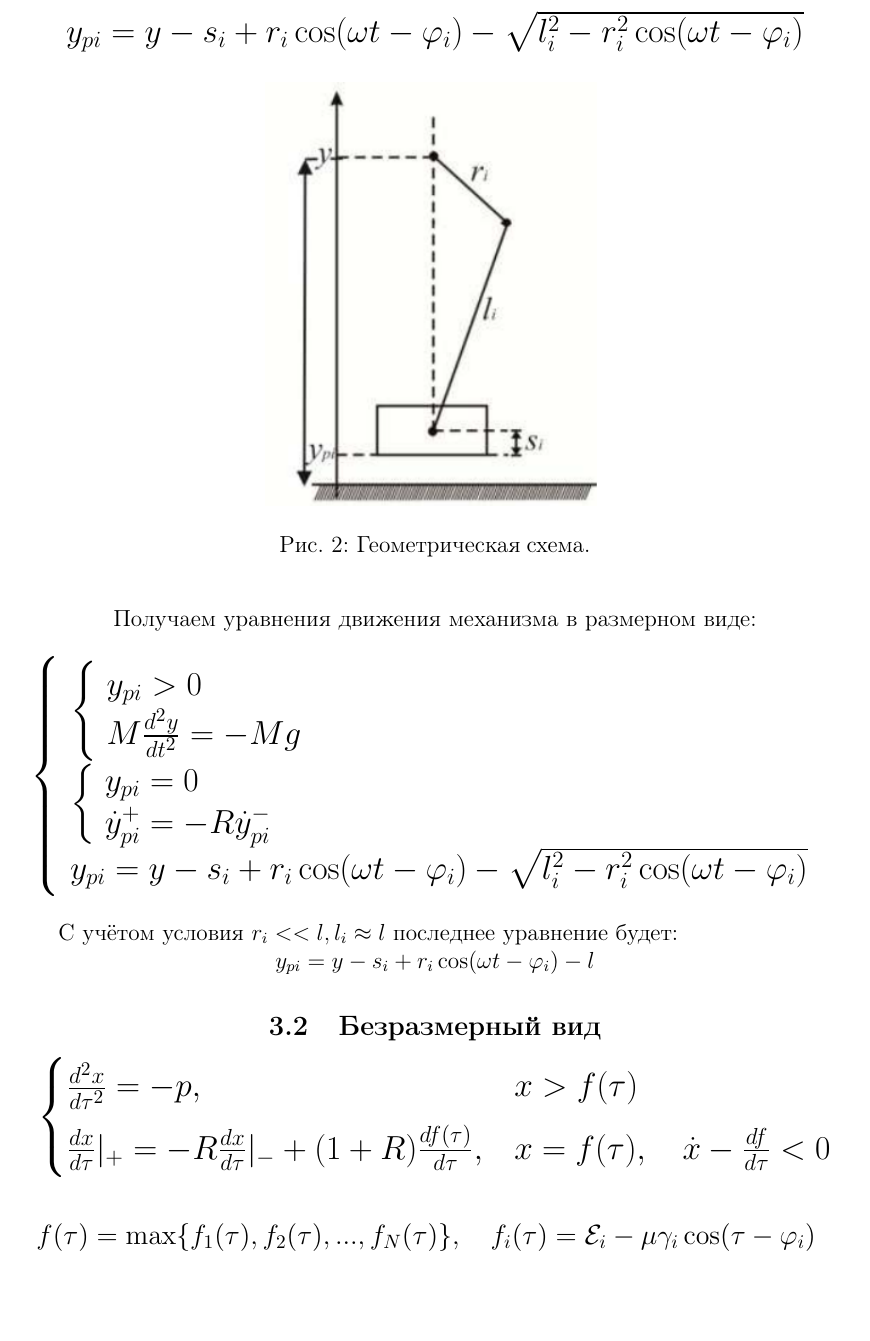
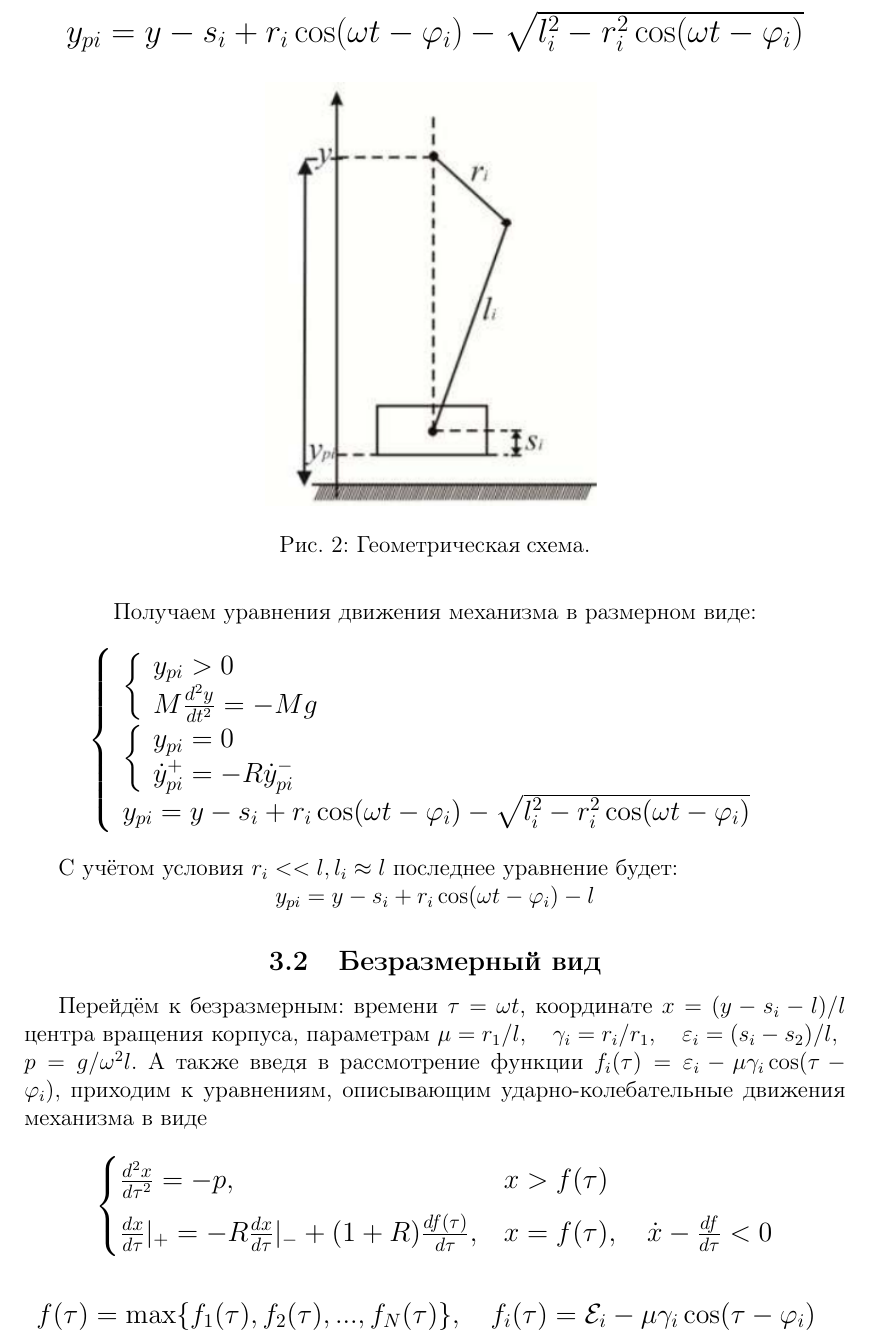
Before and after one commit to lxvdnl/oscillogram-report, a LaTeX document (src/main.tex, which reads src/mathematical-model.tex): part of page 7 of 7, cut so that both start at the same text, the shorter picture padded with empty space. Compiled offline with pdfLaTeX.

Commit message:
end writing maths

```diff
--- a/src/mathematical-model.tex
+++ b/src/mathematical-model.tex
@@ -65,7 +65,7 @@ $y_{pi} = y - s_i + r_i \cos(\omega t - \varphi_i) - \sqrt{l_i^2 - r_i^2 \cos(\o
 
 
 Получаем уравнения движения механизма в размерном виде:
-\Large
+\large
 \begin{align*}
 \left\{
 \begin{array}{ll}
@@ -95,7 +95,16 @@ y_{pi} = y - s_i + r_i \cos(\omega t - \varphi_i) - \sqrt{l_i^2 - r_i^2 \cos(\om
 
 \subsection{Безразмерный вид}
 
-\Large
+\begin{quotation}
+Перейдём к безразмерным: времени $\tau = \omega t$,
+координате $x = (y - s_i - l)/l$ центра вращения корпуса, параметрам
+$\mu = r_1/l, \quad \gamma_i = r_i/r_1, \quad \varepsilon_i = (s_i - s_2)/l,
+\newline p = g/\omega^2 l$. А также введя в рассмотрение функции
+$f_i(\tau) = \varepsilon_i - \mu \gamma_i \cos(\tau - \varphi_i),$
+приходим к уравнениям, описывающим ударно-колебательные движения механизма в виде
+\end{quotation}
+
+\large
 $
 \begin{cases}
 \frac{{d^2 x}}{{d \tau^2}} = -p, & x > f(\tau) \\[2mm]
```
Also changed, not shown: oscillogram-report.pdf.
